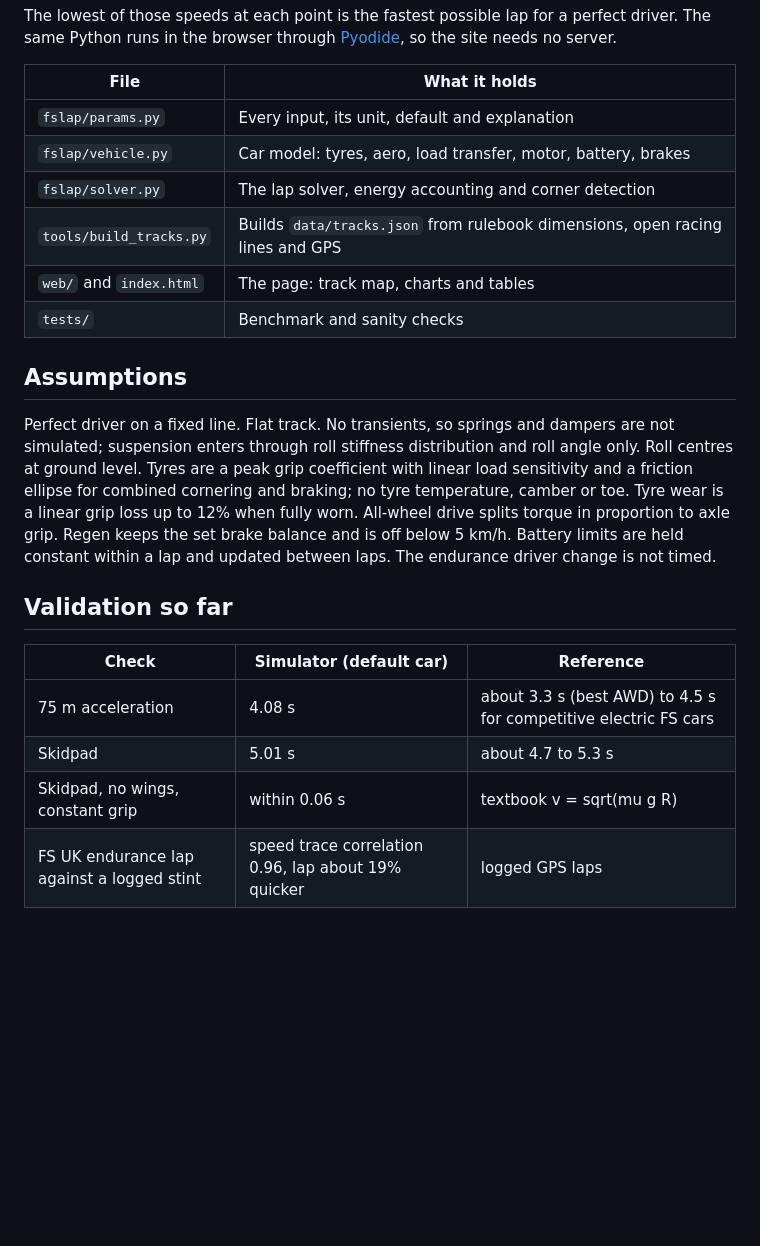
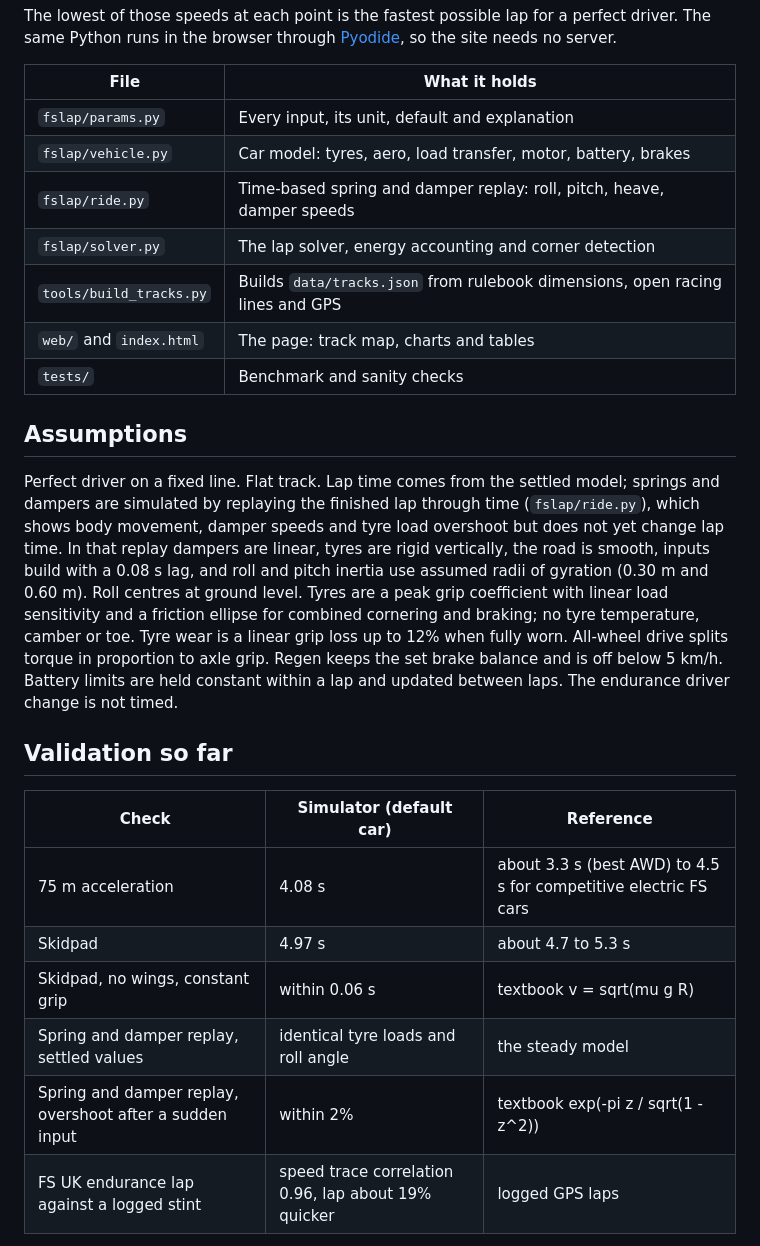
Before and after one commit to divijdhingra/fs-lap-sim, a Markdown page: README.md, the part around one of its changes. Rendered like a GitHub page; blank space fills up the shorter version.

```diff
--- a/README.md
+++ b/README.md
@@ -25,6 +27,7 @@ The lowest of those speeds at each point is the fastest possible lap for a perfe
 | --- | --- |
 | `fslap/params.py` | Every input, its unit, default and explanation |
 | `fslap/vehicle.py` | Car model: tyres, aero, load transfer, motor, battery, brakes |
+| `fslap/ride.py` | Time-based spring and damper replay: roll, pitch, heave, damper speeds |
 | `fslap/solver.py` | The lap solver, energy accounting and corner detection |
 | `tools/build_tracks.py` | Builds `data/tracks.json` from rulebook dimensions, open racing lines and GPS |
 | `web/` and `index.html` | The page: track map, charts and tables |
@@ -32,15 +35,17 @@ The lowest of those speeds at each point is the fastest possible lap for a perfe
 
 ## Assumptions
 
-Perfect driver on a fixed line. Flat track. No transients, so springs and dampers are not simulated; suspension enters through roll stiffness distribution and roll angle only. Roll centres at ground level. Tyres are a peak grip coefficient with linear load sensitivity and a friction ellipse for combined cornering and braking; no tyre temperature, camber or toe. Tyre wear is a linear grip loss up to 12% when fully worn. All-wheel drive splits torque in proportion to axle grip. Regen keeps the set brake balance and is off below 5 km/h. Battery limits are held constant within a lap and updated between laps. The endurance driver change is not timed.
+Perfect driver on a fixed line. Flat track. Lap time comes from the settled model; springs and dampers are simulated by replaying the finished lap through time (`fslap/ride.py`), which shows body movement, damper speeds and tyre load overshoot but does not yet change lap time. In that replay dampers are linear, tyres are rigid vertically, the road is smooth, inputs build with a 0.08 s lag, and roll and pitch inertia use assumed radii of gyration (0.30 m and 0.60 m). Roll centres at ground level. Tyres are a peak grip coefficient with linear load sensitivity and a friction ellipse for combined cornering and braking; no tyre temperature, camber or toe. Tyre wear is a linear grip loss up to 12% when fully worn. All-wheel drive splits torque in proportion to axle grip. Regen keeps the set brake balance and is off below 5 km/h. Battery limits are held constant within a lap and updated between laps. The endurance driver change is not timed.
 
 ## Validation so far
 
 | Check | Simulator (default car) | Reference |
 | --- | --- | --- |
 | 75 m acceleration | 4.08 s | about 3.3 s (best AWD) to 4.5 s for competitive electric FS cars |
-| Skidpad | 5.01 s | about 4.7 to 5.3 s |
+| Skidpad | 4.97 s | about 4.7 to 5.3 s |
 | Skidpad, no wings, constant grip | within 0.06 s | textbook v = sqrt(mu g R) |
+| Spring and damper replay, settled values | identical tyre loads and roll angle | the steady model |
+| Spring and damper replay, overshoot after a sudden input | within 2% | textbook exp(-pi z / sqrt(1 - z^2)) |
 | FS UK endurance lap against a logged stint | speed trace correlation 0.96, lap about 19% quicker | logged GPS laps |
 
 The last row matters: the shape of the lap is right, but a generic car with a perfect driver is quicker than a real driver in a real car. Absolute lap times should not be quoted as accurate until the inputs are a real car's figures.
```
Also changed, not shown: other parts of README.md (+3 -1 lines), docs/suspension.png (added), 9 other files.
